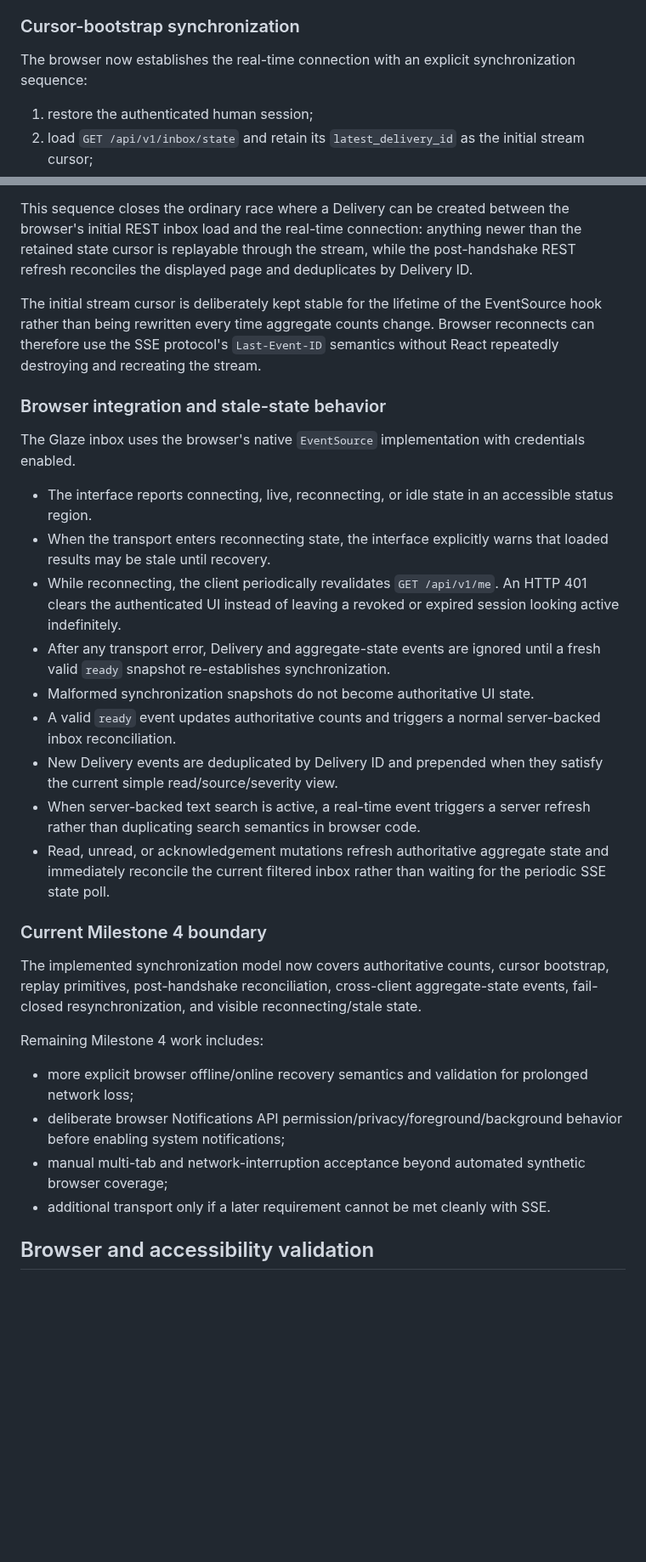
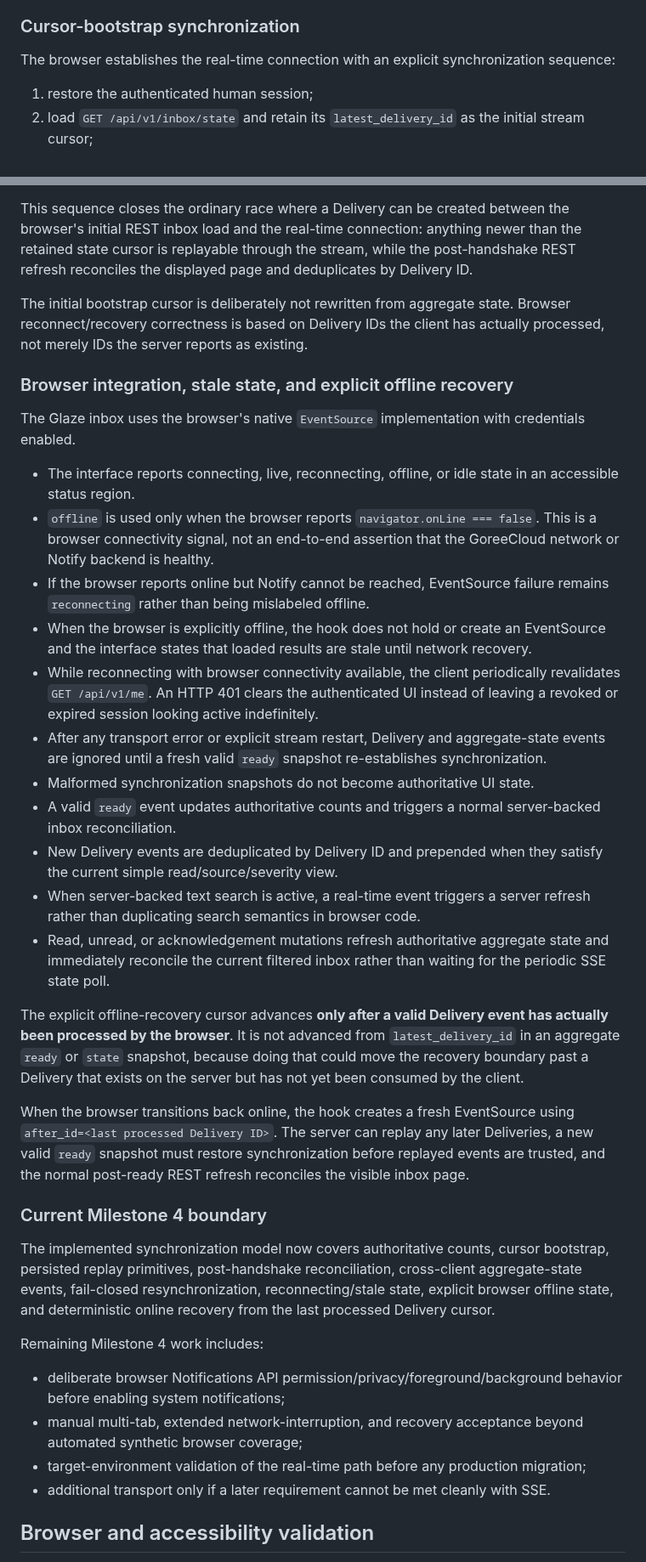
Before and after one commit to GoreeCloud/goreecloud-notify, a Markdown page: README.md, 2 parts joined by grey strips. Shown at 85% size. Rendered like a GitHub page; blank space fills up the shorter version.

Commit message:
Document explicit offline realtime recovery

```diff
--- a/README.md
+++ b/README.md
@@ -73,7 +73,7 @@ The SSE `ready` event carries the same authoritative state together with the act
 
 ### Cursor-bootstrap synchronization
 
-The browser now establishes the real-time connection with an explicit synchronization sequence:
+The browser establishes the real-time connection with an explicit synchronization sequence:
 
 1. restore the authenticated human session;
 2. load `GET /api/v1/inbox/state` and retain its `latest_delivery_id` as the initial stream cursor;
@@ -84,31 +84,37 @@ The browser now establishes the real-time connection with an explicit synchroniz
 
 This sequence closes the ordinary race where a Delivery can be created between the browser's initial REST inbox load and the real-time connection: anything newer than the retained state cursor is replayable through the stream, while the post-handshake REST refresh reconciles the displayed page and deduplicates by Delivery ID.
 
-The initial stream cursor is deliberately kept stable for the lifetime of the EventSource hook rather than being rewritten every time aggregate counts change. Browser reconnects can therefore use the SSE protocol's `Last-Event-ID` semantics without React repeatedly destroying and recreating the stream.
+The initial bootstrap cursor is deliberately not rewritten from aggregate state. Browser reconnect/recovery correctness is based on Delivery IDs the client has actually processed, not merely IDs the server reports as existing.
 
-### Browser integration and stale-state behavior
+### Browser integration, stale state, and explicit offline recovery
 
 The Glaze inbox uses the browser's native `EventSource` implementation with credentials enabled.
 
-- The interface reports connecting, live, reconnecting, or idle state in an accessible status region.
-- When the transport enters reconnecting state, the interface explicitly warns that loaded results may be stale until recovery.
-- While reconnecting, the client periodically revalidates `GET /api/v1/me`. An HTTP 401 clears the authenticated UI instead of leaving a revoked or expired session looking active indefinitely.
-- After any transport error, Delivery and aggregate-state events are ignored until a fresh valid `ready` snapshot re-establishes synchronization.
+- The interface reports connecting, live, reconnecting, offline, or idle state in an accessible status region.
+- `offline` is used only when the browser reports `navigator.onLine === false`. This is a browser connectivity signal, not an end-to-end assertion that the GoreeCloud network or Notify backend is healthy.
+- If the browser reports online but Notify cannot be reached, EventSource failure remains `reconnecting` rather than being mislabeled offline.
+- When the browser is explicitly offline, the hook does not hold or create an EventSource and the interface states that loaded results are stale until network recovery.
+- While reconnecting with browser connectivity available, the client periodically revalidates `GET /api/v1/me`. An HTTP 401 clears the authenticated UI instead of leaving a revoked or expired session looking active indefinitely.
+- After any transport error or explicit stream restart, Delivery and aggregate-state events are ignored until a fresh valid `ready` snapshot re-establishes synchronization.
 - Malformed synchronization snapshots do not become authoritative UI state.
 - A valid `ready` event updates authoritative counts and triggers a normal server-backed inbox reconciliation.
 - New Delivery events are deduplicated by Delivery ID and prepended when they satisfy the current simple read/source/severity view.
 - When server-backed text search is active, a real-time event triggers a server refresh rather than duplicating search semantics in browser code.
 - Read, unread, or acknowledgement mutations refresh authoritative aggregate state and immediately reconcile the current filtered inbox rather than waiting for the periodic SSE state poll.
 
+The explicit offline-recovery cursor advances **only after a valid Delivery event has actually been processed by the browser**. It is not advanced from `latest_delivery_id` in an aggregate `ready` or `state` snapshot, because doing that could move the recovery boundary past a Delivery that exists on the server but has not yet been consumed by the client.
+
+When the browser transitions back online, the hook creates a fresh EventSource using `after_id=<last processed Delivery ID>`. The server can replay any later Deliveries, a new valid `ready` snapshot must restore synchronization before replayed events are trusted, and the normal post-ready REST refresh reconciles the visible inbox page.
+
 ### Current Milestone 4 boundary
 
-The implemented synchronization model now covers authoritative counts, cursor bootstrap, replay primitives, post-handshake reconciliation, cross-client aggregate-state events, fail-closed resynchronization, and visible reconnecting/stale state.
+The implemented synchronization model now covers authoritative counts, cursor bootstrap, persisted replay primitives, post-handshake reconciliation, cross-client aggregate-state events, fail-closed resynchronization, reconnecting/stale state, explicit browser offline state, and deterministic online recovery from the last processed Delivery cursor.
 
 Remaining Milestone 4 work includes:
 
-- more explicit browser offline/online recovery semantics and validation for prolonged network loss;
 - deliberate browser Notifications API permission/privacy/foreground/background behavior before enabling system notifications;
-- manual multi-tab and network-interruption acceptance beyond automated synthetic browser coverage;
+- manual multi-tab, extended network-interruption, and recovery acceptance beyond automated synthetic browser coverage;
+- target-environment validation of the real-time path before any production migration;
 - additional transport only if a later requirement cannot be met cleanly with SSE.
 
 ## Browser and accessibility validation
```
Also changed, not shown: other parts of README.md (+6 -4 lines).
